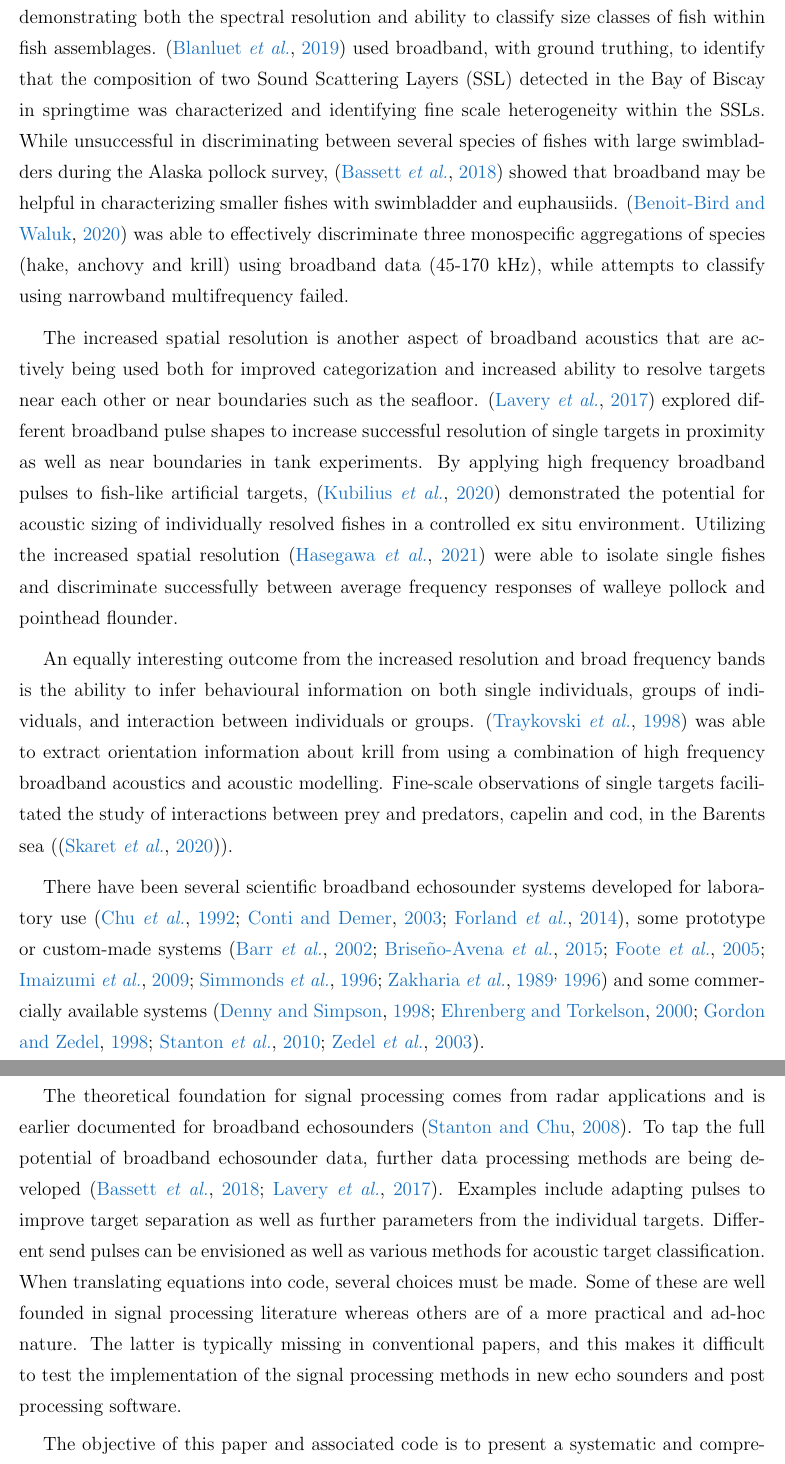
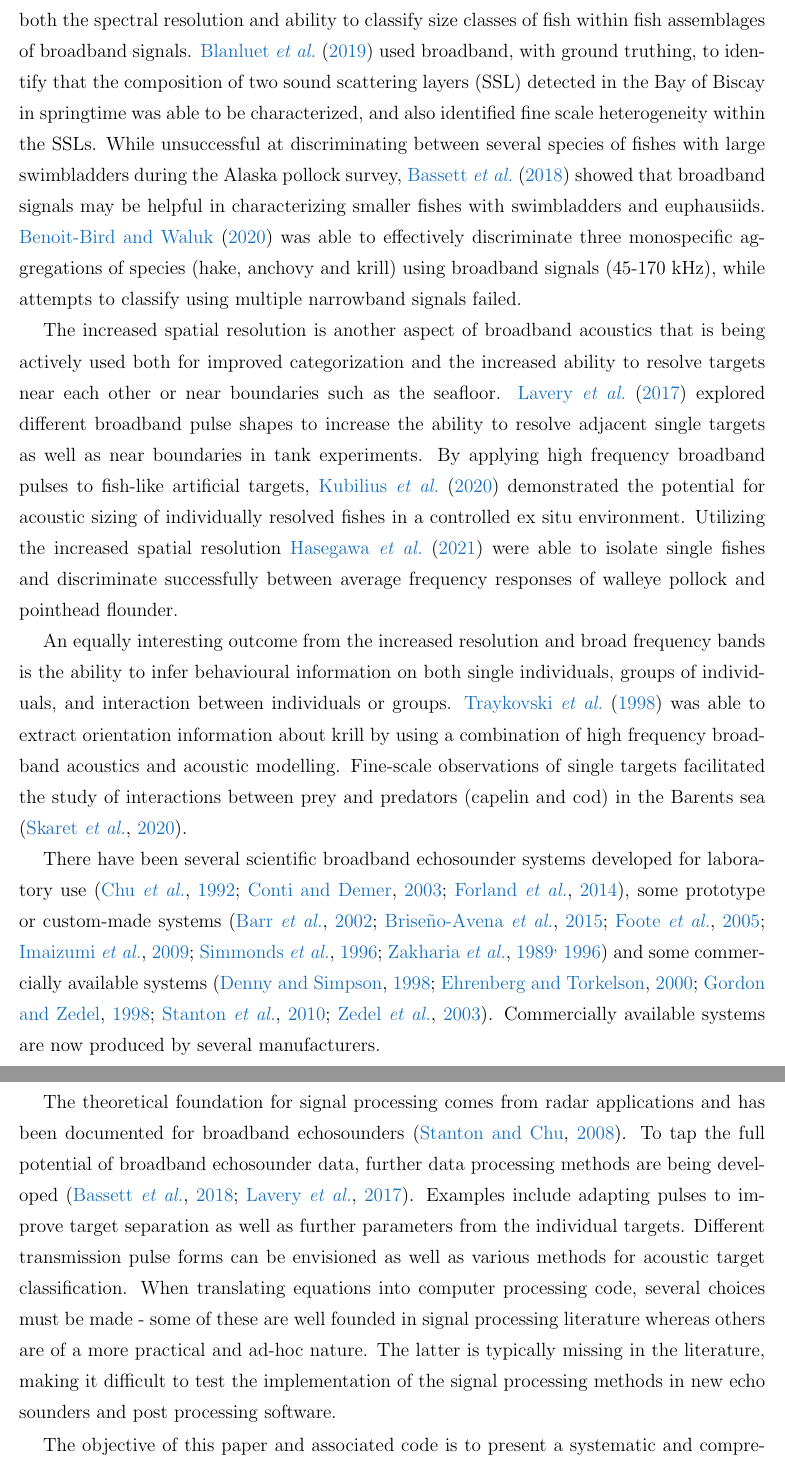
Before and after one commit to CRIMAC-WP4-Machine-learning/CRIMAC-Raw-To-Svf-TSf, a LaTeX document (Paper/Manuscript.tex): two parts of pages 3 and 4 of 24, joined at a grey line, cut so that both start at the same text. Compiled offline with pdfLaTeX.

Commit message:
Edits for readability in Introduction

```diff
--- a/Paper/Manuscript.tex
+++ b/Paper/Manuscript.tex
@@ -160,15 +160,15 @@ Recent commercially available single beam echosounders produce pulses with a wid
 
-Broad banded echosounders have been pursued actively for ecology in particularly based on the promise of improved categorization of species or group of species. Using high frequency broadband acoustics (150-600 kHz) Lavery et al \citep{lavery_measurements_2010} showed that broadband helped reduce the ambiguities in interpretation of acoustic scattering from zooplankton and oceanic microstructure. \citep{Stanton2012Resonance} used low frequency broadband pulses (1-6 kHz) with frequency content covering the resonance of swimbladdered fish, demonstrating both the spectral resolution and ability to classify size classes of fish within fish assemblages. \citep{blanluet_characterization_2019} used broadband, with ground truthing, to identify that the composition of two Sound Scattering Layers (SSL) detected in the Bay of Biscay in springtime was characterized and identifying fine scale heterogeneity within the SSLs. While unsuccessful in discriminating between several species of fishes with large  swimbladders during the Alaska pollock survey, \citep{bassett_broadband_2018} showed that broadband may be helpful in characterizing smaller fishes with swimbladder and euphausiids. \citep{benoit-bird_exploring_2020} was able to effectively discriminate three monospecific aggregations of species (hake, anchovy and krill) using broadband data (45-170 kHz), while attempts to classify using narrowband multifrequency failed.
+Broadband echosounders have been actively investigated for ecological research, based on the expectation of improved categorization of species or group of species. Using high frequency broadband acoustics (150-600 kHz) \citet{lavery_measurements_2010} showed that broadband signals helped to reduce the ambiguities in interpretation of acoustic scattering from zooplankton and oceanic microstructure. \citet{Stanton2012Resonance} used low frequency broadband pulses (1-6 kHz) that included the resonance frequency of swimbladdered fish, demonstrating both the spectral resolution and ability to classify size classes of fish within fish assemblages of broadband signals. \citet{blanluet_characterization_2019} used broadband, with ground truthing, to identify that the composition of two sound scattering layers (SSL) detected in the Bay of Biscay in springtime was able to be characterized, and also identified fine scale heterogeneity within the SSLs. While unsuccessful at discriminating between several species of fishes with large swimbladders during the Alaska pollock survey, \citet{bassett_broadband_2018} showed that broadband signals may be helpful in characterizing smaller fishes with swimbladders and euphausiids. \citet{benoit-bird_exploring_2020} was able to effectively discriminate three monospecific aggregations of species (hake, anchovy and krill) using broadband signals (45-170 kHz), while attempts to classify using multiple narrowband signals failed.
 
-The increased spatial resolution is another aspect of broadband acoustics that are actively being used both for improved categorization and increased ability to resolve targets near each other or near boundaries such as the seafloor. \citep{lavery2017} explored different broadband pulse shapes to increase successful resolution of single targets in proximity as well as near boundaries in tank experiments. By applying high frequency broadband pulses to fish-like artificial targets, \citep{kubilius_remote_2020} demonstrated the potential for acoustic sizing of individually resolved fishes in a controlled ex situ environment. Utilizing the increased spatial resolution \citep{hasegawa_situ_2021} were able to isolate single fishes and discriminate successfully between average frequency responses of walleye pollock and pointhead flounder.
+The increased spatial resolution is another aspect of broadband acoustics that is being actively used both for improved categorization and the increased ability to resolve targets near each other or near boundaries such as the seafloor. \citet{lavery2017} explored different broadband pulse shapes to increase the ability to resolve adjacent single targets as well as near boundaries in tank experiments. By applying high frequency broadband pulses to fish-like artificial targets, \citet{kubilius_remote_2020} demonstrated the potential for acoustic sizing of individually resolved fishes in a controlled ex situ environment. Utilizing the increased spatial resolution \citet{hasegawa_situ_2021} were able to isolate single fishes and discriminate successfully between average frequency responses of walleye pollock and pointhead flounder.
 
-An equally interesting outcome from the increased resolution and broad frequency bands is the ability to infer behavioural information on both single individuals, groups of individuals, and interaction between individuals or groups. \citep{Traykovski1998Effect} was able to extract orientation information about krill from using a combination of high frequency broadband acoustics and acoustic modelling. Fine-scale observations of single targets facilitated the study of interactions between prey and predators, capelin and cod, in the Barents sea (\citep{skaret_diel_2020}).
+An equally interesting outcome from the increased resolution and broad frequency bands is the ability to infer behavioural information on both single individuals, groups of individuals, and interaction between individuals or groups. \citet{Traykovski1998Effect} was able to extract orientation information about krill by using a combination of high frequency broadband acoustics and acoustic modelling. Fine-scale observations of single targets facilitated the study of interactions between prey and predators (capelin and cod) in the Barents sea \citep{skaret_diel_2020}.
 
-There have been several scientific broadband echosounder systems developed for laboratory use \citep{Conti2003Wide-bandwidth, Forland2014Scattering, chu1992}, some prototype or custom-made systems \citep{Zakharia1989Wide-band, Zakharia1996Wideband, Simmonds1996Species, Foote2005Measuring, Imaizumi2009Detection, Briseno-Avena2015ZOOPS, Barr2002Target} and some commercially available systems \citep{Gordon1998FishMASS, Zedel2003Acoustic, Stanton2010New, ehrenbergFMSlideChirp2000, dennyBroadbandAcousticFish1998}.
+There have been several scientific broadband echosounder systems developed for laboratory use \citep{Conti2003Wide-bandwidth, Forland2014Scattering, chu1992}, some prototype or custom-made systems \citep{Zakharia1989Wide-band, Zakharia1996Wideband, Simmonds1996Species, Foote2005Measuring, Imaizumi2009Detection, Briseno-Avena2015ZOOPS, Barr2002Target} and some commercially available systems \citep{Gordon1998FishMASS, Zedel2003Acoustic, Stanton2010New, ehrenbergFMSlideChirp2000, dennyBroadbandAcousticFish1998}. Commercially available systems are now produced by several manufacturers.
 
-The theoretical foundation for signal processing comes from radar applications and is earlier documented for broadband echosounders \citep{stanton2008}. To tap the full potential of broadband echosounder data, further data processing methods are being developed \citep{lavery2017,bassett_broadband_2018}. Examples include adapting pulses to improve target separation as well as further parameters from the individual targets. Different send pulses can be envisioned as well as various methods for acoustic target classification. When translating equations into code, several choices must be made. Some of these are well founded in signal processing literature whereas others are of a more practical and ad-hoc nature. The latter is typically missing in conventional papers, and this makes it difficult to test the implementation of the signal processing methods in new echo sounders and post processing software.
+The theoretical foundation for signal processing comes from radar applications and has been documented for broadband echosounders \citep{stanton2008}. To tap the full potential of broadband echosounder data, further data processing methods are being developed \citep{lavery2017,bassett_broadband_2018}. Examples include adapting pulses to improve target separation as well as further parameters from the individual targets. Different transmission pulse forms can be envisioned as well as various methods for acoustic target classification. When translating equations into computer processing code, several choices must be made - some of these are well founded in signal processing literature whereas others are of a more practical and ad-hoc nature. The latter is typically missing in the literature, making it difficult to test the implementation of the signal processing methods in new echo sounders and post processing software.
 
-The objective of this paper and associated code is to present a systematic and comprehensive description of the data processing steps for calibrated broadband echosounder data. The steps include pulse compression, target strength as a function of frequency [TS(f)], and volume backscattering strength as a function of frequency [Sv(f)]. The intention is that the code will be used to validate implementations in various relevant data processing software, provide a starting point for further developing signal processing, and serve as a learning resource for broadbanded acoustic data processing. We also note that the processing equations and methodology presented in this paper are similar to version 1.12.4 and earlier of the Simrad EK80 software.
+The objective of this paper and associated code is to present a systematic and comprehensive description of the data processing steps for calibrated broadband echosounder data. The steps include pulse compression, target strength as a function of frequency [$\ts(\freqsym)$], and volume backscattering strength as a function of frequency [$\sv(\freqsym)$]. The intention is that the code will be used to validate implementations in various relevant data processing software, provide a starting point for further developing active acoustic broadband signal processing, and to serve as a learning resource.
 
 \section{Signal flow and initial processing}
 
```
Also changed, not shown: Paper/Manuscript.tex (9 more changed lines).
